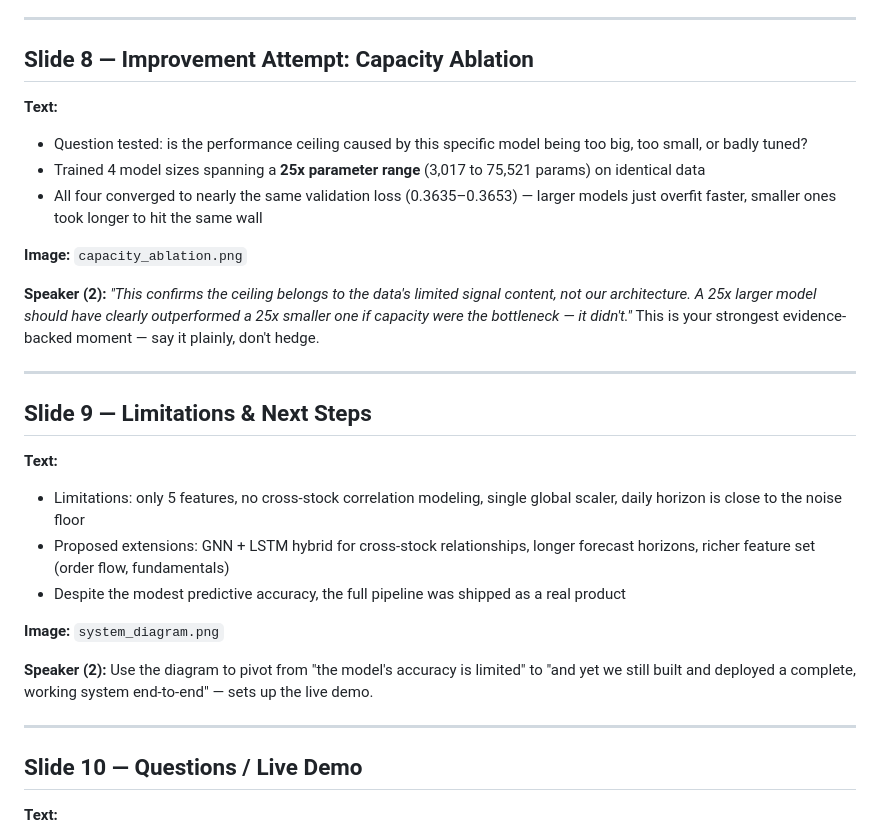
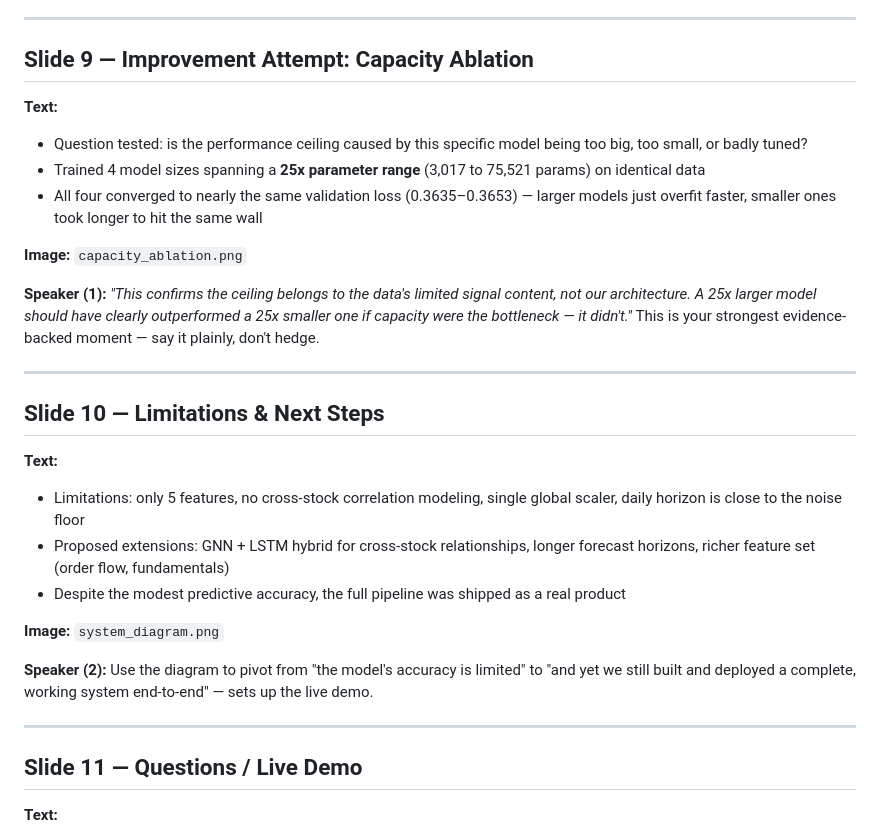
Before and after one commit to DarkerKin/AI_project_1, a Markdown page: slide_deck.md, the part around one of its changes. Rendered like a GitHub page.

```diff
--- a/slide_deck.md
+++ b/slide_deck.md
@@ -100,7 +121,7 @@ architecture to training is a natural pivot point.
 
 ---
 
-## Slide 8 — Improvement Attempt: Capacity Ablation
+## Slide 9 — Improvement Attempt: Capacity Ablation
 **Text:**
 - Question tested: is the performance ceiling caused by this specific model being too big, too small, or badly tuned?
 - Trained 4 model sizes spanning a **25x parameter range** (3,017 to 75,521 params) on identical data
@@ -108,11 +129,11 @@ architecture to training is a natural pivot point.
 
 **Image:** `capacity_ablation.png`
 
-**Speaker (2):** *"This confirms the ceiling belongs to the data's limited signal content, not our architecture. A 25x larger model should have clearly outperformed a 25x smaller one if capacity were the bottleneck — it didn't."* This is your strongest evidence-backed moment — say it plainly, don't hedge.
+**Speaker (1):** *"This confirms the ceiling belongs to the data's limited signal content, not our architecture. A 25x larger model should have clearly outperformed a 25x smaller one if capacity were the bottleneck — it didn't."* This is your strongest evidence-backed moment — say it plainly, don't hedge.
 
 ---
 
-## Slide 9 — Limitations & Next Steps
+## Slide 10 — Limitations & Next Steps
 **Text:**
 - Limitations: only 5 features, no cross-stock correlation modeling, single global scaler, daily horizon is close to the noise floor
 - Proposed extensions: GNN + LSTM hybrid for cross-stock relationships, longer forecast horizons, richer feature set (order flow, fundamentals)
@@ -124,7 +145,7 @@ architecture to training is a natural pivot point.
 
 ---
 
-## Slide 10 — Questions / Live Demo
+## Slide 11 — Questions / Live Demo
 **Text:**
 - Thank you — happy to answer questions
 - [Switch to live browser demo of the Flask app here]
```
Also changed, not shown: other parts of slide_deck.md (+27 -6 lines).
